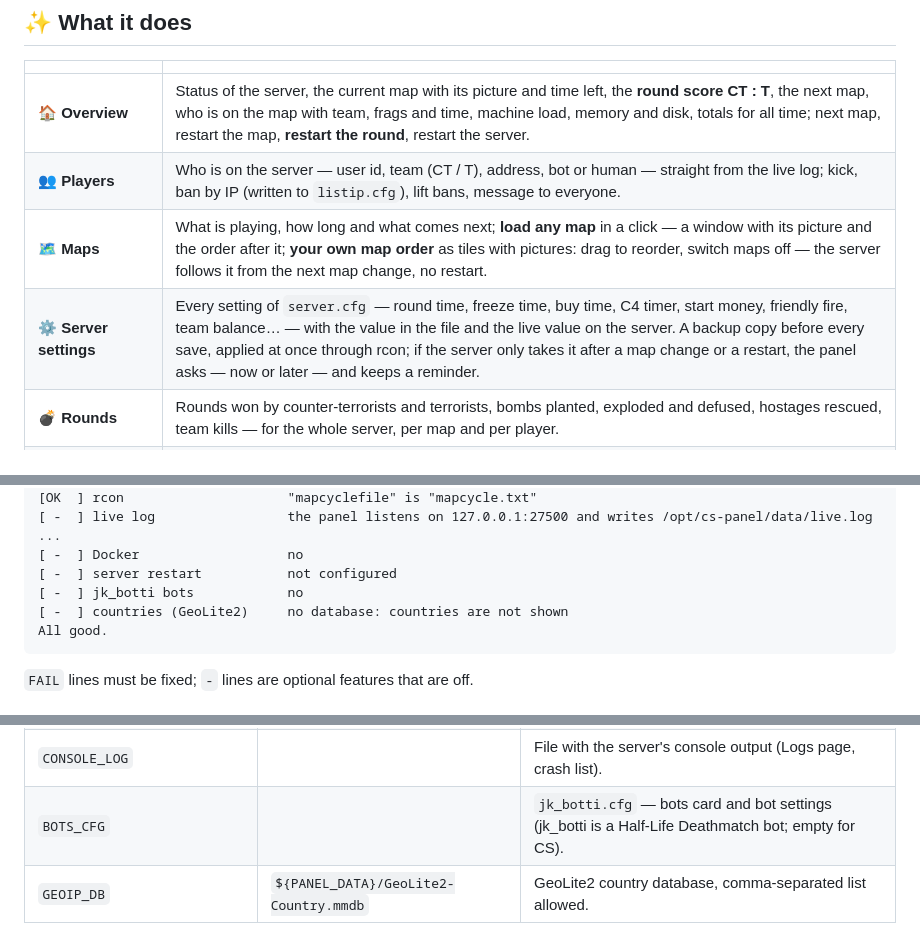
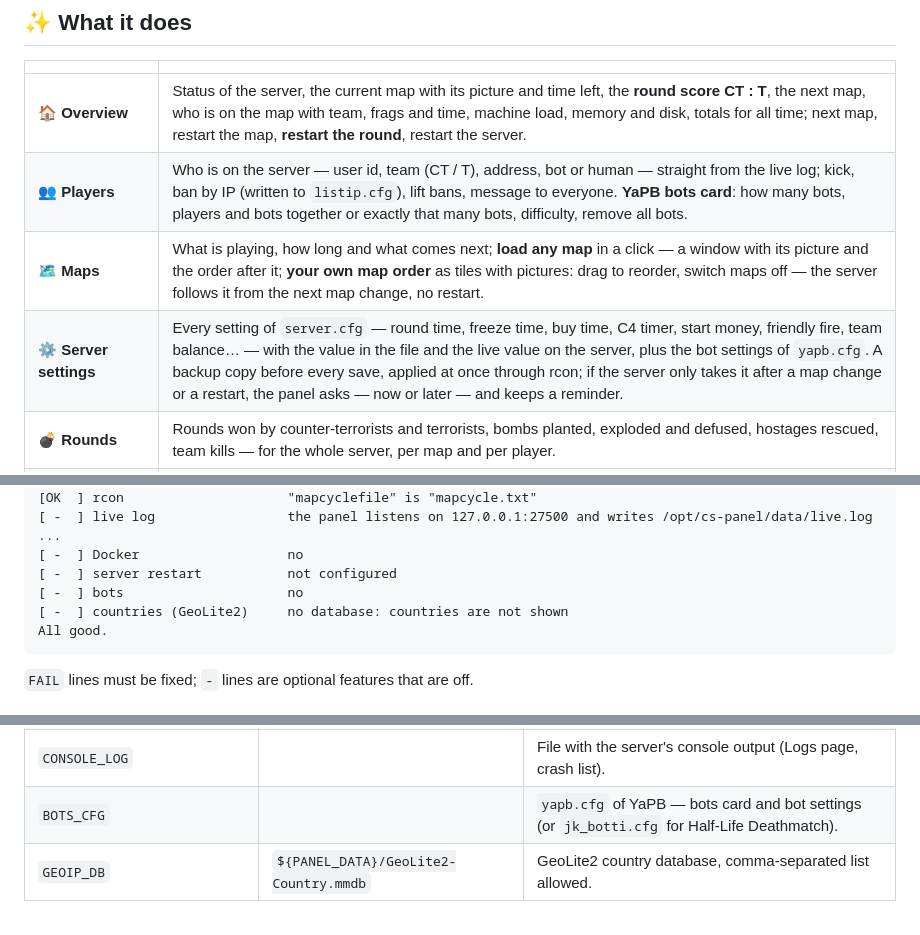
Before and after one commit to bboyJohnn/Counter-Strike-1.5-Servak-AdminPanel, a Markdown page: README.md, 3 parts joined by grey strips. Rendered like a GitHub page.

````diff
--- a/README.md
+++ b/README.md
@@ -34,9 +34,9 @@
 | | |
 |---|---|
 | 🏠 **Overview** | Status of the server, the current map with its picture and time left, the **round score CT : T**, the next map, who is on the map with team, frags and time, machine load, memory and disk, totals for all time; next map, restart the map, **restart the round**, restart the server. |
-| 👥 **Players** | Who is on the server — user id, team (CT / T), address, bot or human — straight from the live log; kick, ban by IP (written to `listip.cfg`), lift bans, message to everyone. |
+| 👥 **Players** | Who is on the server — user id, team (CT / T), address, bot or human — straight from the live log; kick, ban by IP (written to `listip.cfg`), lift bans, message to everyone. **YaPB bots card**: how many bots, players and bots together or exactly that many bots, difficulty, remove all bots. |
 | 🗺️ **Maps** | What is playing, how long and what comes next; **load any map** in a click — a window with its picture and the order after it; **your own map order** as tiles with pictures: drag to reorder, switch maps off — the server follows it from the next map change, no restart. |
-| ⚙️ **Server settings** | Every setting of `server.cfg` — round time, freeze time, buy time, C4 timer, start money, friendly fire, team balance… — with the value in the file and the live value on the server. A backup copy before every save, applied at once through rcon; if the server only takes it after a map change or a restart, the panel asks — now or later — and keeps a reminder. |
+| ⚙️ **Server settings** | Every setting of `server.cfg` — round time, freeze time, buy time, C4 timer, start money, friendly fire, team balance… — with the value in the file and the live value on the server, plus the bot settings of `yapb.cfg`. A backup copy before every save, applied at once through rcon; if the server only takes it after a map change or a restart, the panel asks — now or later — and keeps a reminder. |
 | 💣 **Rounds** | Rounds won by counter-terrorists and terrorists, bombs planted, exploded and defused, hostages rescued, team kills — for the whole server, per map and per player. |
 | 📊 **Statistics** | Matches, kills, weapons, maps; **human players by IP address** (nicknames repeat): every visit with exact time, country and flag; a **player card** (visits, play time, K/D, favourite weapons and maps, best visits, where they play best, days of the week, hours); records, top killers, newcomers, how long visits last; a calendar and a weekdays × hours heat map. |
 | 📜 **Logs · Console · Audit log** | The live game log, the server's own `L*.log` and the console with filter and auto-refresh (the rcon password the engine writes into its log is cut out); any rcon command with a command reference; every action done in the panel. |
@@ -267,7 +267,7 @@ It prints what the panel found and what it can reach, for example:
 [ -  ] live log                 the panel listens on 127.0.0.1:27500 and writes /opt/cs-panel/data/live.log ...
 [ -  ] Docker                   no
 [ -  ] server restart           not configured
-[ -  ] jk_botti bots            no
+[ -  ] bots                     no
 [ -  ] countries (GeoLite2)     no database: countries are not shown
 All good.
 ```
@@ -403,7 +422,7 @@ paths start at the folder of `.env`. Check with `python3 app.py --check`.
 | `CONTAINER` | | Docker container of the server (restart / stop / start, container card, docker logs). |
 | `RESTART_CMD` | | Without Docker: command that restarts the server, e.g. `pkill -x hlds_i686`. |
 | `CONSOLE_LOG` | | File with the server's console output (Logs page, crash list). |
-| `BOTS_CFG` | | `jk_botti.cfg` — bots card and bot settings (jk_botti is a Half-Life Deathmatch bot; empty for CS). |
+| `BOTS_CFG` | | `yapb.cfg` of YaPB — bots card and bot settings (or `jk_botti.cfg` for Half-Life Deathmatch). |
 | `GEOIP_DB` | `${PANEL_DATA}/GeoLite2-Country.mmdb` | GeoLite2 country database, comma-separated list allowed. |
 
 Settings of the **look** (language, style, background, music) are not on the server: each browser keeps its own,
````
Also changed, not shown: other parts of README.md (+24 -5 lines), docs/screenshots/players.jpg, docs/screenshots/server-settings.jpg, 16 other files.
